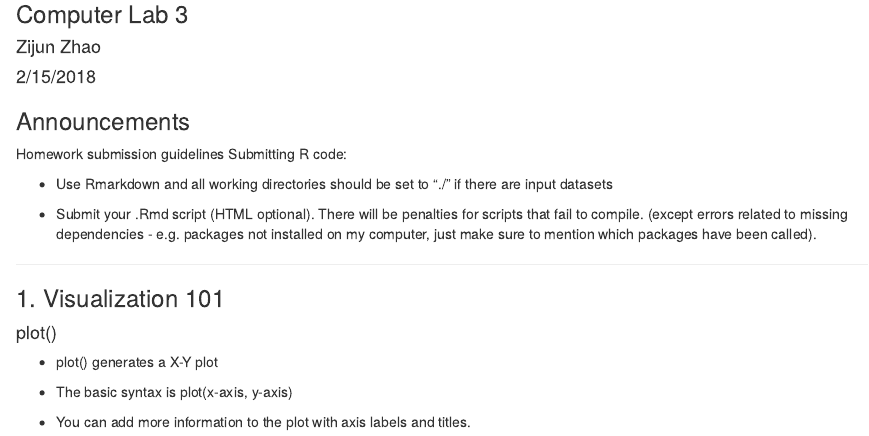
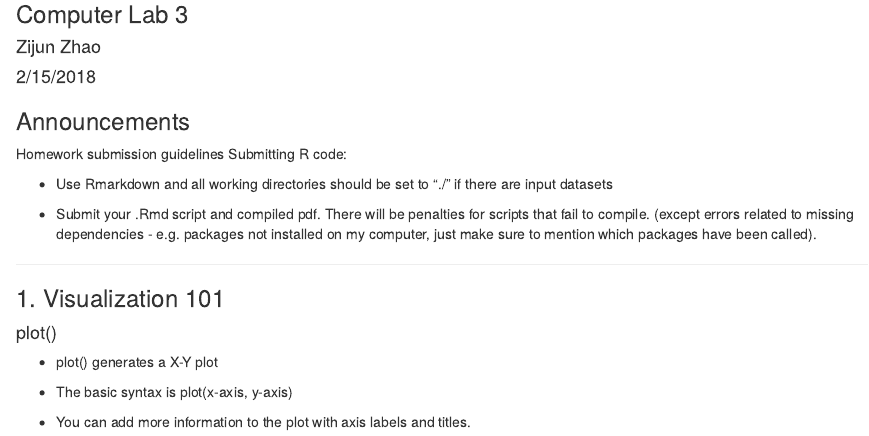
Before and after one commit to zijun-zhao/BTRY6830, an R Markdown document (Lab3/lab3.Rmd): the page in a window 1100 px wide, from 80 px down. Rendered offline with R 4.5, knitr and Pandoc, with nearby package versions; code that draws random numbers runs with fixed seeds of ours.

Commit message:
Update lab3.Rmd

```diff
--- a/Lab3/lab3.Rmd
+++ b/Lab3/lab3.Rmd
@@ -13,7 +13,7 @@ Submitting R code:
 
 - Use Rmarkdown and all working directories should be set to "./" if there are input datasets
 
-- Submit your .Rmd script (HTML optional). There will be penalties for scripts that fail to compile. (except errors related to missing dependencies - e.g. packages not installed on my computer, just make sure to mention which packages have been called).
+- Submit your .Rmd script and compiled pdf. There will be penalties for scripts that fail to compile. (except errors related to missing dependencies - e.g. packages not installed on my computer, just make sure to mention which packages have been called).
 
 --------------------------------------------------------------------------------------
 
```
